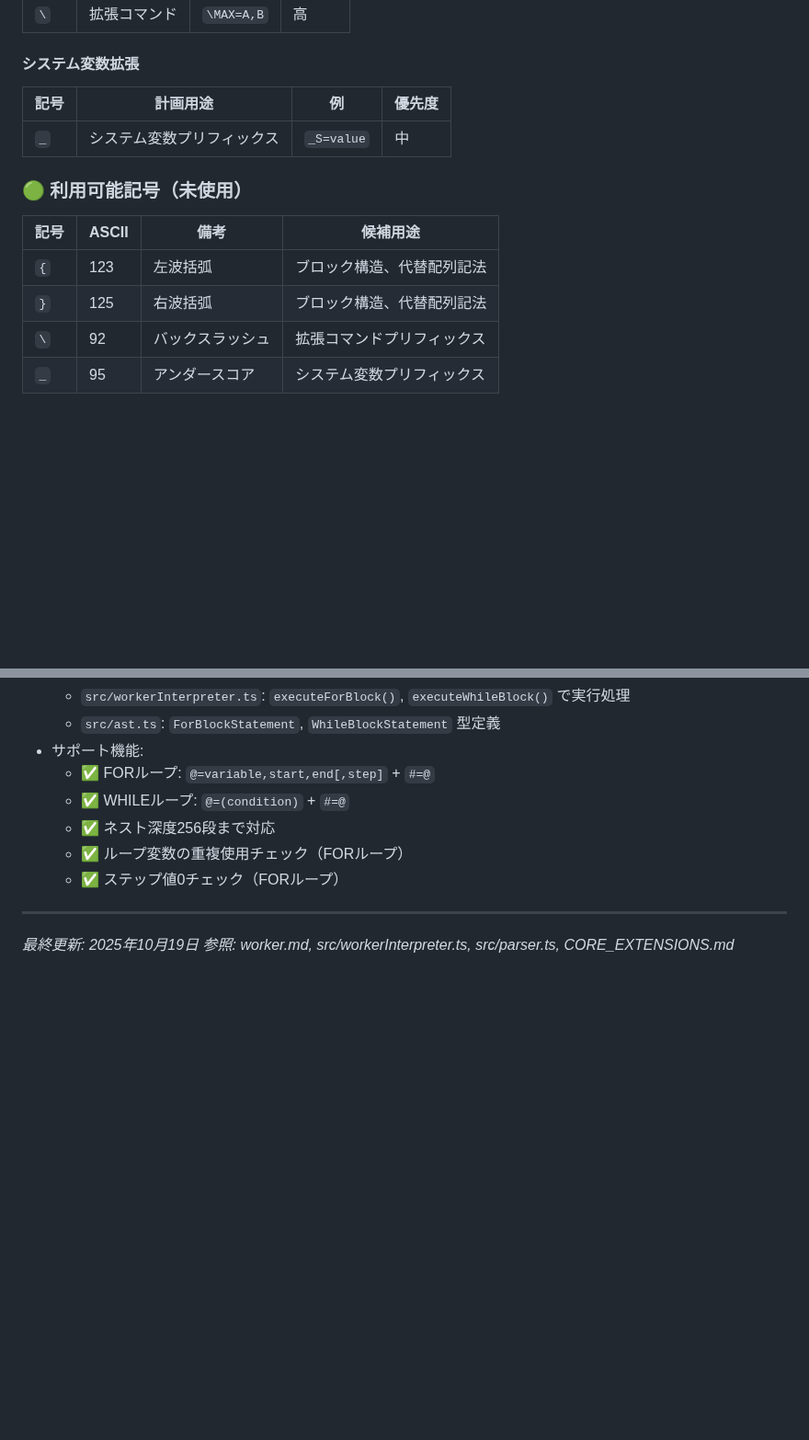
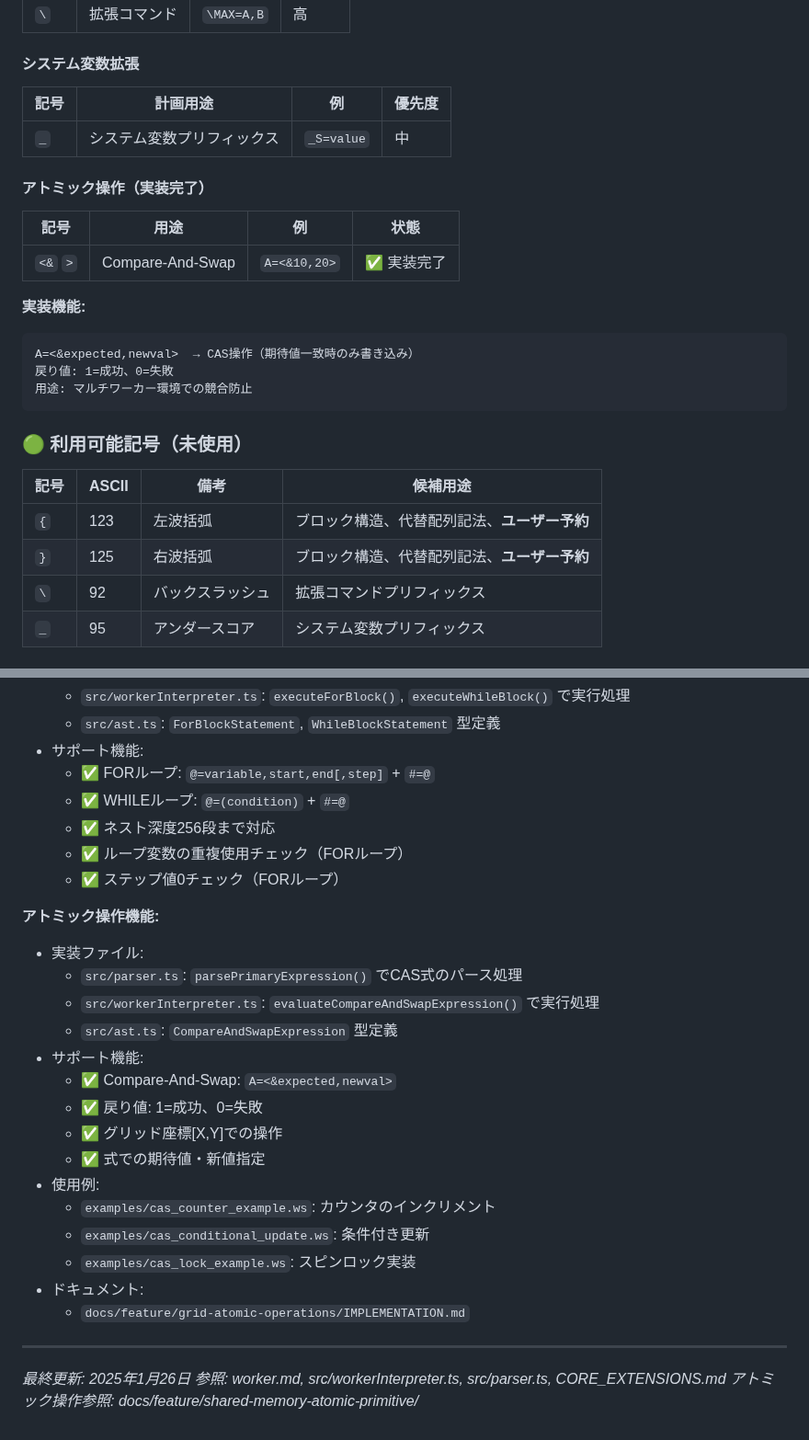
Before and after one commit to kkismd/grid-worker, a Markdown page: docs/general/SYMBOL_RESOURCES.md, 2 parts joined by grey strips. Shown at 92% size. Rendered like a GitHub page; blank space fills up the shorter version.

Commit message:
SYMBOL_RESOURCES.mdを更新
Compare-And-Swap (CAS) 操作の実装を反映し、
記号リソース管理表を更新しました。

## 更新内容

- アトミック操作セクションを追加
- <&期待値,書込値>構文を「実装完了」として記載
- {}記号を「ユーザー予約」として明記
- 記号使用率を23記号に更新
- アトミック操作の実装詳細セクションを追加
- サンプルコードとドキュメントへの参照を追加

````diff
--- a/docs/general/SYMBOL_RESOURCES.md
+++ b/docs/general/SYMBOL_RESOURCES.md
@@ -82,12 +82,24 @@ B=[A*2+10]       → 複雑な式での読み込み
 |------|----------|-----|--------|
 | `_` | システム変数プリフィックス | `_S=value` | 中 |
 
+#### アトミック操作（実装完了）
+| 記号 | 用途 | 例 | 状態 |
+|------|------|-----|------|
+| `<&` `>` | Compare-And-Swap | `A=<&10,20>` | ✅ 実装完了 |
+
+**実装機能:**
+```workerscript
+A=<&expected,newval>  → CAS操作（期待値一致時のみ書き込み）
+戻り値: 1=成功、0=失敗
+用途: マルチワーカー環境での競合防止
+```
+
 ### 🟢 利用可能記号（未使用）
 
 | 記号 | ASCII | 備考 | 候補用途 |
 |------|-------|------|---------|
-| `{` | 123 | 左波括弧 | ブロック構造、代替配列記法 |
-| `}` | 125 | 右波括弧 | ブロック構造、代替配列記法 |
+| `{` | 123 | 左波括弧 | ブロック構造、代替配列記法、**ユーザー予約** |
+| `}` | 125 | 右波括弧 | ブロック構造、代替配列記法、**ユーザー予約** |
 | `\` | 92 | バックスラッシュ | 拡張コマンドプリフィックス |
 | `_` | 95 | アンダースコア | システム変数プリフィックス |
 
@@ -247,6 +263,24 @@ M=memory_usage   → メモリ使用量取得
   - ✅ ループ変数の重複使用チェック（FORループ）
   - ✅ ステップ値0チェック（FORループ）
 
+**アトミック操作機能:**
+- 実装ファイル:
+  - `src/parser.ts`: `parsePrimaryExpression()` でCAS式のパース処理
+  - `src/workerInterpreter.ts`: `evaluateCompareAndSwapExpression()` で実行処理
+  - `src/ast.ts`: `CompareAndSwapExpression` 型定義
+- サポート機能:
+  - ✅ Compare-And-Swap: `A=<&expected,newval>`
+  - ✅ 戻り値: 1=成功、0=失敗
+  - ✅ グリッド座標[X,Y]での操作
+  - ✅ 式での期待値・新値指定
+- 使用例:
+  - `examples/cas_counter_example.ws`: カウンタのインクリメント
+  - `examples/cas_conditional_update.ws`: 条件付き更新
+  - `examples/cas_lock_example.ws`: スピンロック実装
+- ドキュメント:
+  - `docs/feature/grid-atomic-operations/IMPLEMENTATION.md`
+
 ---
-*最終更新: 2025年10月19日*
+*最終更新: 2025年1月26日*
 *参照: worker.md, src/workerInterpreter.ts, src/parser.ts, CORE_EXTENSIONS.md*
+*アトミック操作参照: docs/feature/shared-memory-atomic-primitive/*
````
Also changed, not shown: other parts of docs/general/SYMBOL_RESOURCES.md (+10 -6 lines).
